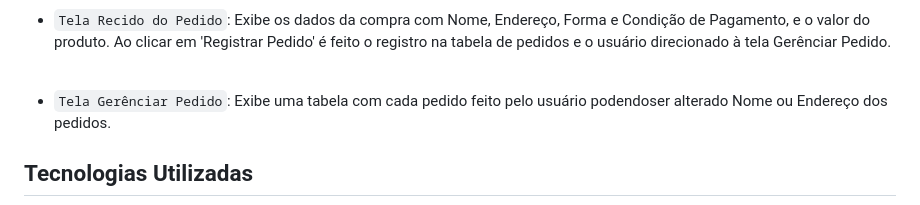
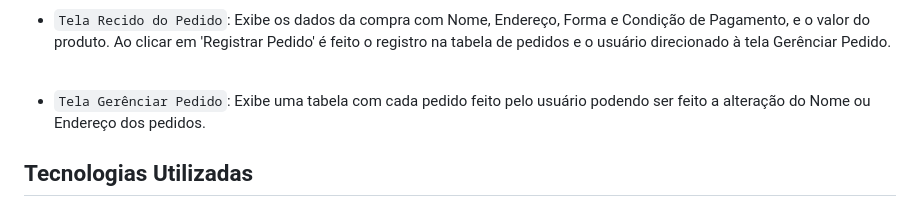
Before and after one commit to erickbarauna/formulario-web, a Markdown page: README.md, the part around the change. Rendered like a GitHub page.

```diff
--- a/README.md
+++ b/README.md
@@ -44,7 +44,7 @@ https://github.com/erickbarauna/formulario-web/assets/98670029/312e37f3-1aab-416
 
 <br>
 
-- `Tela Gerênciar Pedido`: Exibe uma tabela com cada pedido feito pelo usuário podendoser alterado Nome ou Endereço dos pedidos.
+- `Tela Gerênciar Pedido`: Exibe uma tabela com cada pedido feito pelo usuário podendo ser feito a alteração do Nome ou Endereço dos pedidos.
 
 <h2>Tecnologias Utilizadas</h2>
 
```
